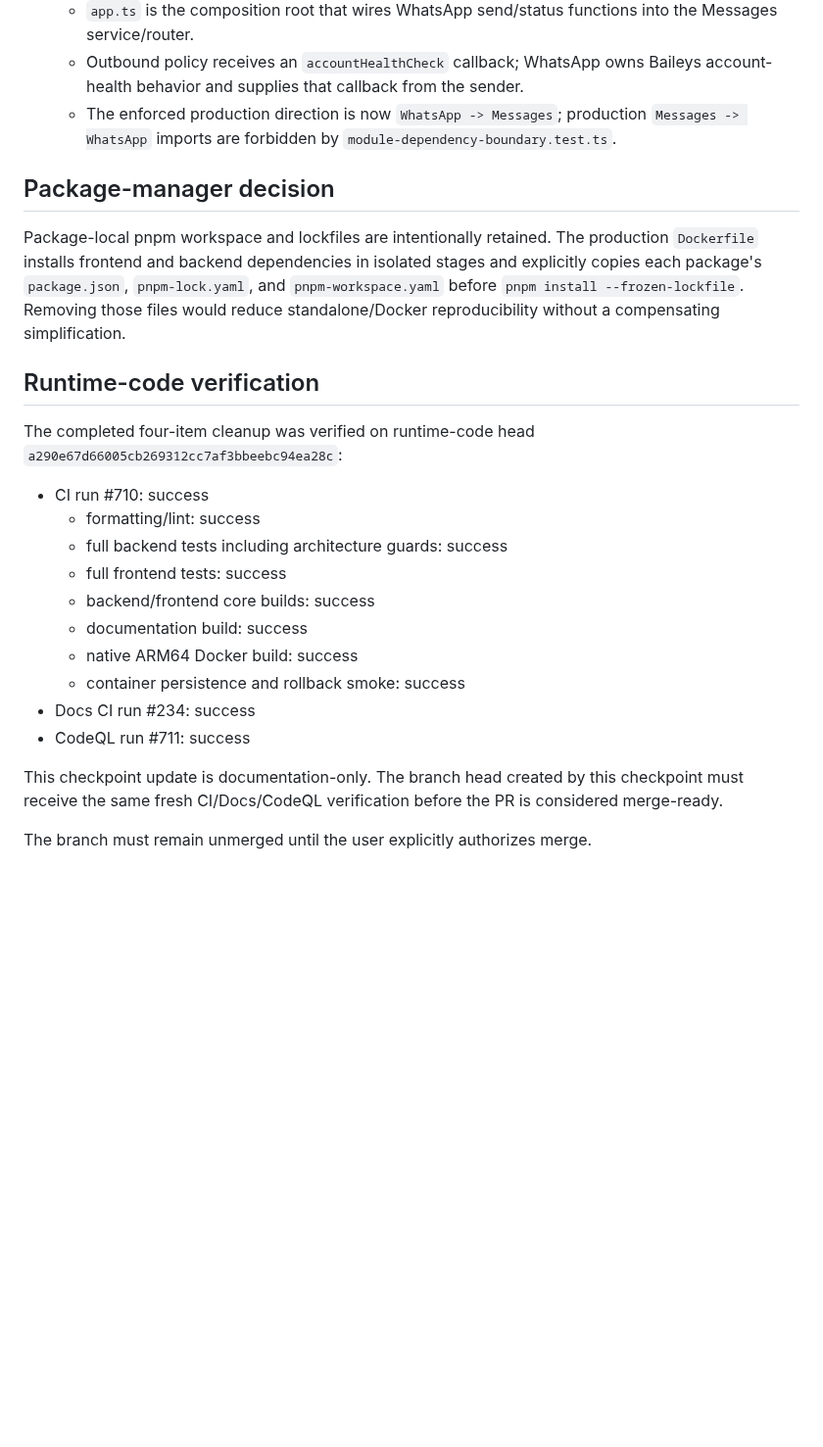
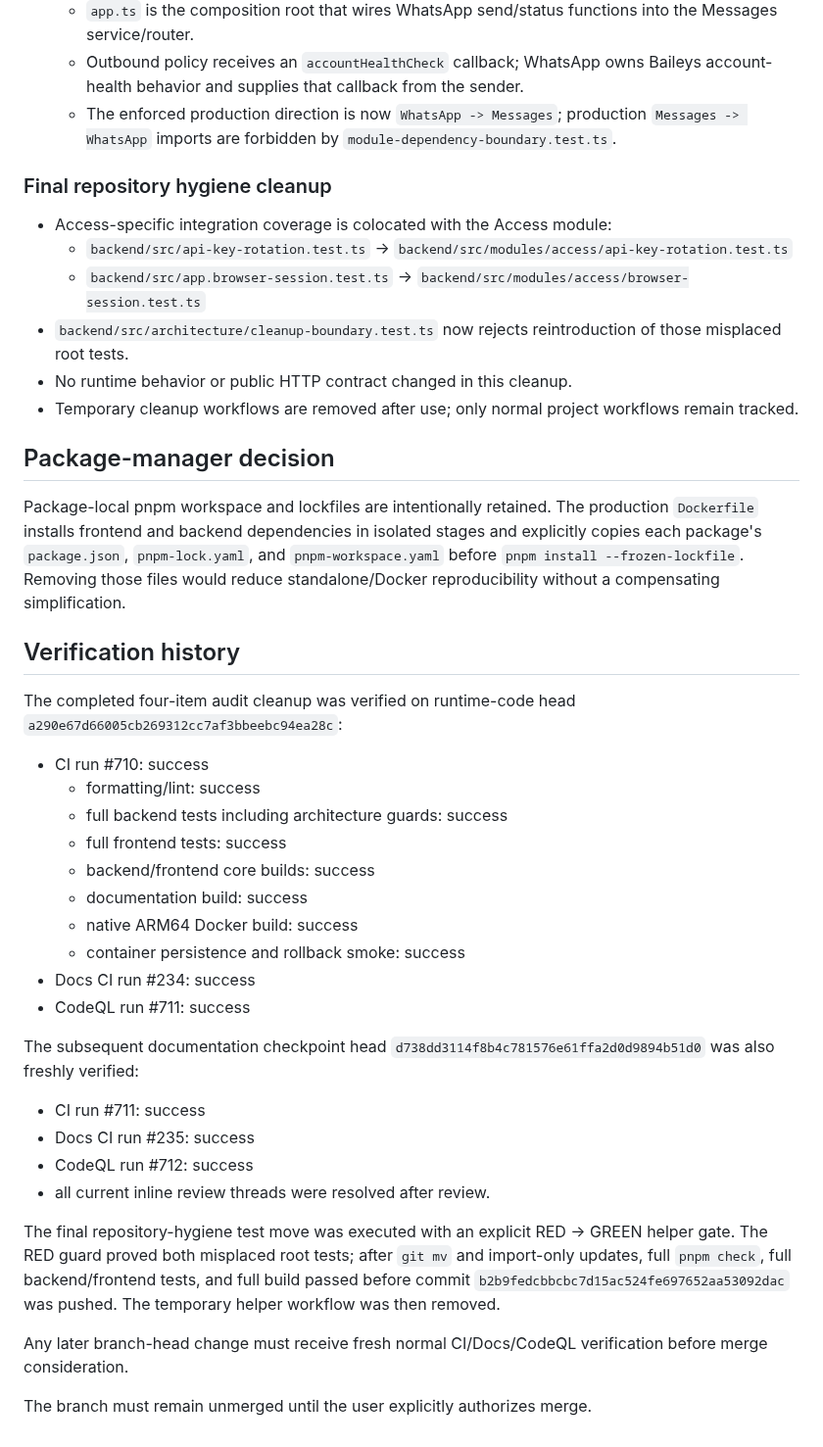
Before and after one commit to howlil/wago, a Markdown page: .agent/checkpoints/2026-08-15-modular-monolith-refactor-verification.md, the part around the change. Shown at 98% size. Rendered like a GitHub page; blank space fills up the shorter version.

Commit message:
docs: refresh refactor cleanup checkpoint

```diff
--- a/.agent/checkpoints/2026-08-15-modular-monolith-refactor-verification.md
+++ b/.agent/checkpoints/2026-08-15-modular-monolith-refactor-verification.md
@@ -46,13 +46,22 @@ Tasks 1–8 from `.agent/plans/2026-08-14-modular-monolith-refactor.md` are impl
    - Outbound policy receives an `accountHealthCheck` callback; WhatsApp owns Baileys account-health behavior and supplies that callback from the sender.
    - The enforced production direction is now `WhatsApp -> Messages`; production `Messages -> WhatsApp` imports are forbidden by `module-dependency-boundary.test.ts`.
 
+### Final repository hygiene cleanup
+
+- Access-specific integration coverage is colocated with the Access module:
+  - `backend/src/api-key-rotation.test.ts` -> `backend/src/modules/access/api-key-rotation.test.ts`
+  - `backend/src/app.browser-session.test.ts` -> `backend/src/modules/access/browser-session.test.ts`
+- `backend/src/architecture/cleanup-boundary.test.ts` now rejects reintroduction of those misplaced root tests.
+- No runtime behavior or public HTTP contract changed in this cleanup.
+- Temporary cleanup workflows are removed after use; only normal project workflows remain tracked.
+
 ## Package-manager decision
 
 Package-local pnpm workspace and lockfiles are intentionally retained. The production `Dockerfile` installs frontend and backend dependencies in isolated stages and explicitly copies each package's `package.json`, `pnpm-lock.yaml`, and `pnpm-workspace.yaml` before `pnpm install --frozen-lockfile`. Removing those files would reduce standalone/Docker reproducibility without a compensating simplification.
 
-## Runtime-code verification
+## Verification history
 
-The completed four-item cleanup was verified on runtime-code head `a290e67d66005cb269312cc7af3bbeebc94ea28c`:
+The completed four-item audit cleanup was verified on runtime-code head `a290e67d66005cb269312cc7af3bbeebc94ea28c`:
 
 - CI run #710: success
   - formatting/lint: success
@@ -65,6 +74,15 @@ The completed four-item cleanup was verified on runtime-code head `a290e67d66005
 - Docs CI run #234: success
 - CodeQL run #711: success
 
-This checkpoint update is documentation-only. The branch head created by this checkpoint must receive the same fresh CI/Docs/CodeQL verification before the PR is considered merge-ready.
+The subsequent documentation checkpoint head `d738dd3114f8b4c781576e61ffa2d0d9894b51d0` was also freshly verified:
+
+- CI run #711: success
+- Docs CI run #235: success
+- CodeQL run #712: success
+- all current inline review threads were resolved after review.
+
+The final repository-hygiene test move was executed with an explicit RED -> GREEN helper gate. The RED guard proved both misplaced root tests; after `git mv` and import-only updates, full `pnpm check`, full backend/frontend tests, and full build passed before commit `b2b9fedcbbcbc7d15ac524fe697652aa53092dac` was pushed. The temporary helper workflow was then removed.
+
+Any later branch-head change must receive fresh normal CI/Docs/CodeQL verification before merge consideration.
 
 The branch must remain unmerged until the user explicitly authorizes merge.
```
